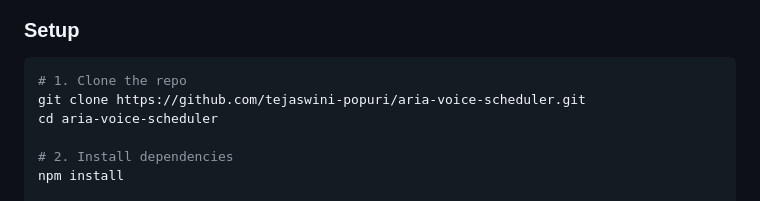
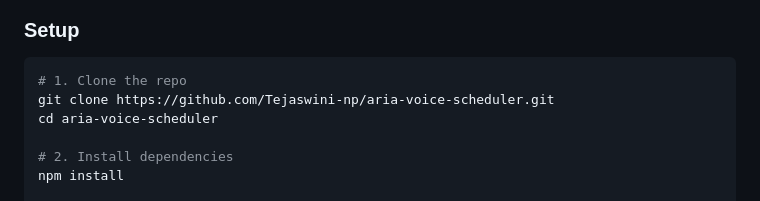
Before and after one commit to Tejaswini-np/aria-voice-scheduler, a Markdown page: README.md, the part around the change. Rendered like a GitHub page.

Commit message:
Fix repository URL in README setup instructions

````diff
--- a/README.md
+++ b/README.md
@@ -132,7 +132,7 @@ From that point on, the refresh token is reused automatically.
 
 ```bash
 # 1. Clone the repo
-git clone https://github.com/tejaswini-popuri/aria-voice-scheduler.git
+git clone https://github.com/Tejaswini-np/aria-voice-scheduler.git
 cd aria-voice-scheduler
 
 # 2. Install dependencies
````
